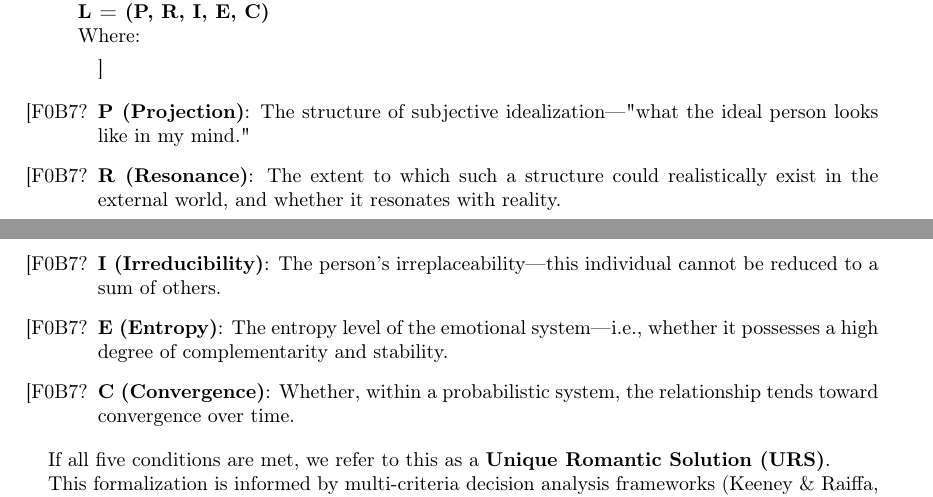
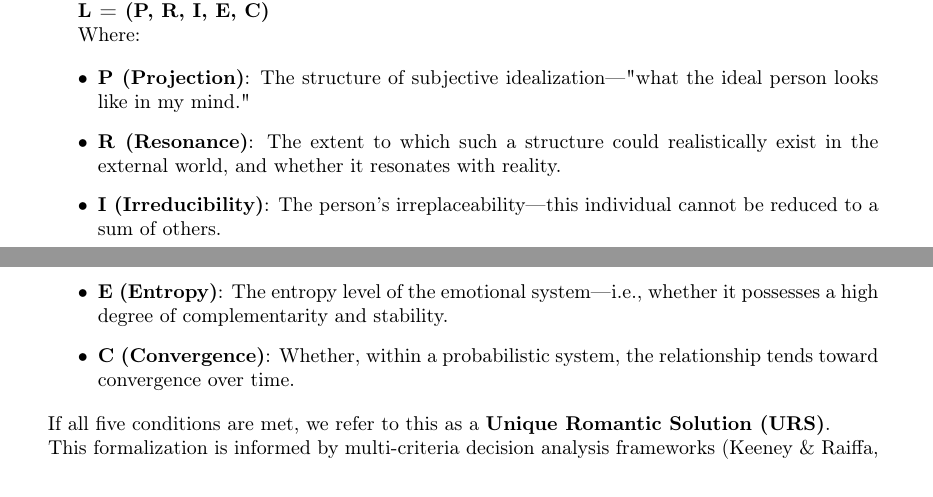
Before and after one commit to axyjt/the-unique-solution, a LaTeX document (paper/the-unique-solution.tex): two parts of pages 1 and 2 of 22, joined at a grey line, cut so that both start at the same text. Compiled offline with pdfLaTeX.

Commit message:
Update the-unique-solution.tex

```diff
--- a/paper/the-unique-solution.tex
+++ b/paper/the-unique-solution.tex
@@ -101,7 +101,7 @@ five-element tuple:
 
 Where:
 
-\begin{itemize}[series=listWWNumi,label=[F0B7?]]
+\begin{itemize}[series=listWWNumi]
 \item \textbf{P (Projection)}: The structure of subjective idealization$\text{\textgreek{—}}${\textquotedbl}what the
 ideal person looks like in my mind.{\textquotedbl}
 \item \textbf{R (Resonance)}: The extent to which such a structure could realistically exist in the external world, and
```
Also changed, not shown: paper/the-unique-solution.tex (2 more changed lines).
